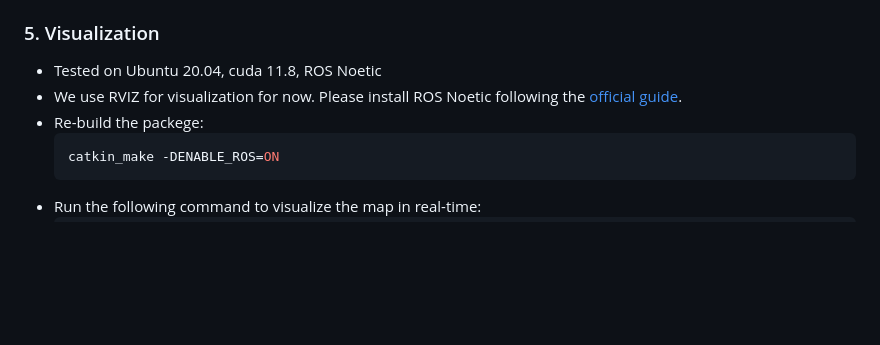
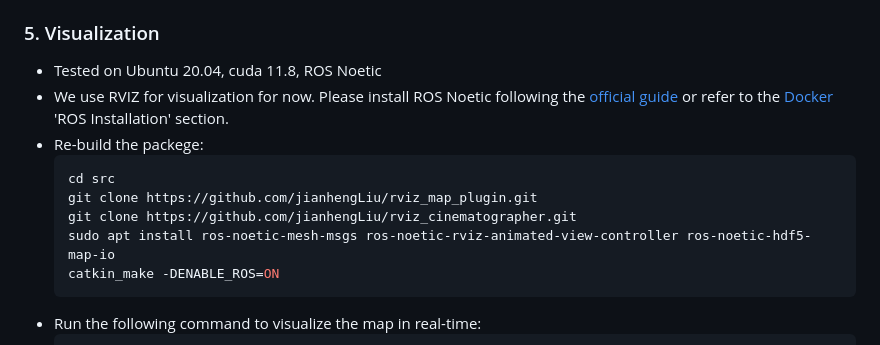
Before and after one commit to hku-mars/M2Mapping, a Markdown page: README.md, the part around the change. GitHub-like rendering; blank space fills up the shorter version.

Commit message:
📃 docs: Update README.md with Docker installation reference and additional package installation instructions

````diff
--- a/README.md
+++ b/README.md
@@ -98,9 +98,13 @@ Input `h` + `Enter` to see the help message.
 ### 5. Visualization
 
 - Tested on Ubuntu 20.04, cuda 11.8, ROS Noetic
-- We use RVIZ for visualization for now. Please install ROS Noetic following the [official guide](http://wiki.ros.org/noetic/Installation/Ubuntu).
+- We use RVIZ for visualization for now. Please install ROS Noetic following the [official guide](http://wiki.ros.org/noetic/Installation/Ubuntu) or refer to the [Docker](#6-docker) 'ROS Installation' section.
 - Re-build the packege:
   ```bash
+  cd src
+  git clone https://github.com/jianhengLiu/rviz_map_plugin.git
+  git clone https://github.com/jianhengLiu/rviz_cinematographer.git
+  sudo apt install ros-noetic-mesh-msgs ros-noetic-rviz-animated-view-controller ros-noetic-hdf5-map-io
   catkin_make -DENABLE_ROS=ON
   ```
 - Run the following command to visualize the map in real-time:
````
